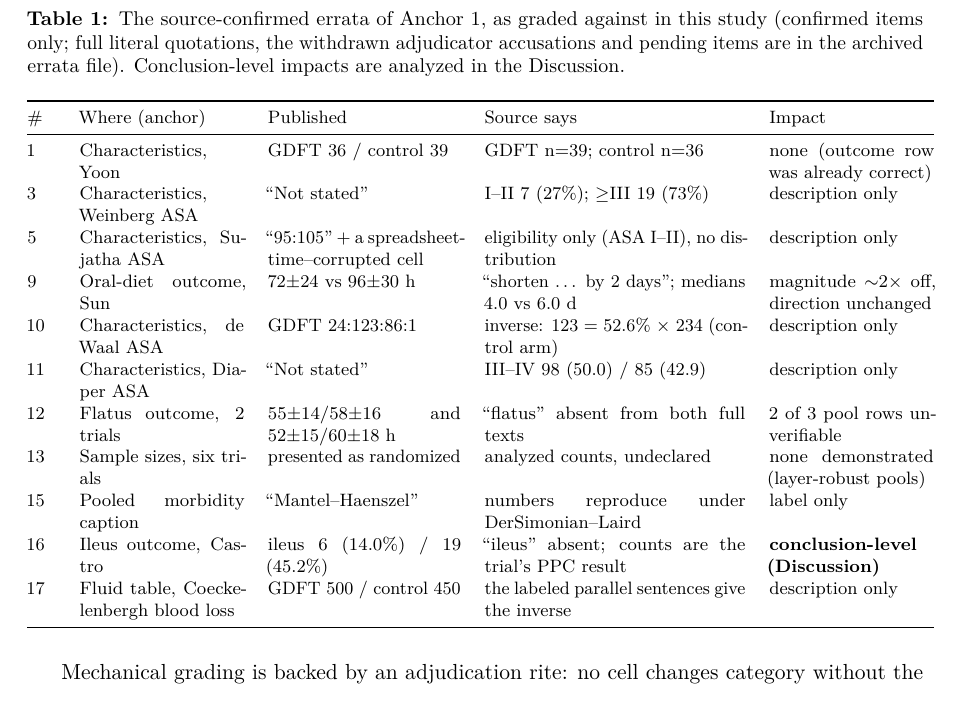
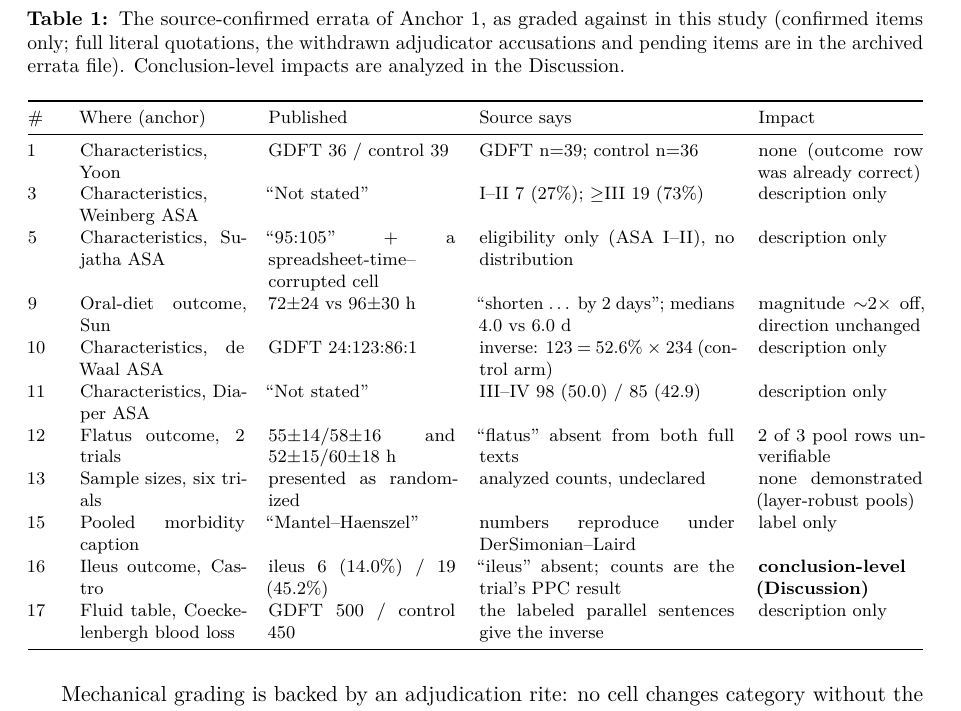
Before and after one commit to gbbarra/llm-evidence-extraction-benchmark-ptbr, a LaTeX paper (paper/extrai-unified.tex): part of page 4 of 15, cut so that both start at the same text. Compiled offline with pdfLaTeX.

Commit message:
Errata table width trimmed 2mm; log clean again
Co-Authored-By: Claude Fable 5 <noreply@anthropic.com>

```diff
--- a/paper/extrai-unified.tex
+++ b/paper/extrai-unified.tex
@@ -58,7 +58,7 @@ Each corpus is graded against a two-layer, source-verified answer key constructe
 \centering\footnotesize
 \caption{The source-confirmed errata of Anchor 1, as graded against in this study (confirmed items only; full literal quotations, the withdrawn adjudicator accusations and pending items are in the archived errata file). Conclusion-level impacts are analyzed in the Discussion.}
 \label{tab:errata}
-\begin{tabular}{@{}p{0.5cm}p{2.9cm}p{3.4cm}p{4.6cm}p{2.9cm}@{}}
+\begin{tabular}{@{}p{0.5cm}p{2.9cm}p{3.3cm}p{4.5cm}p{2.9cm}@{}}
 \toprule
 \# & Where (anchor) & Published & Source says & Impact \\
 \midrule
```
Also changed, not shown: paper/extrai-unified.pdf.
